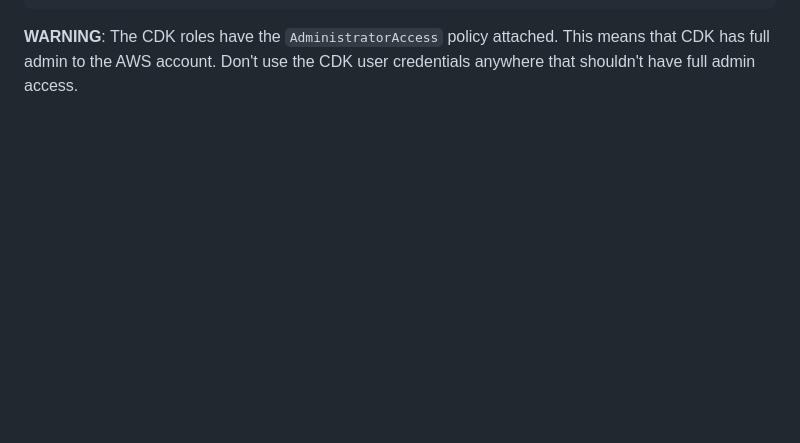
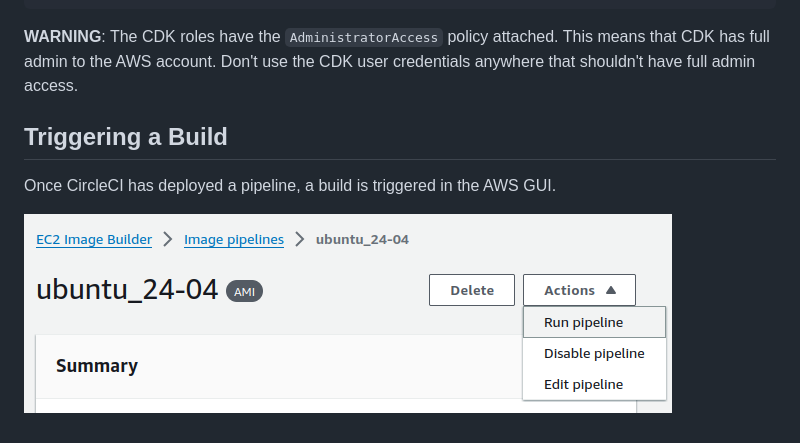
Before and after one commit to DemocracyClub/dc_image_builder, a Markdown page: README.md, the part around the change. GitHub-like rendering; pictures changed too: run-pipeline.png (added); blank space fills up the shorter version.

Commit message:
explain how to run a pipeline in the docs

```diff
--- a/README.md
+++ b/README.md
@@ -126,3 +126,10 @@ After the bootstrap, CDK needs AWS credentials that have the following:
 **WARNING**: The CDK roles have the `AdministratorAccess` policy attached.
 This means that CDK has full admin to the AWS account. Don't use the
 CDK user credentials anywhere that shouldn't have full admin access.
+
+
+## Triggering a Build
+
+Once CircleCI has deployed a pipeline, a build is triggered in the AWS GUI.
+
+![](run-pipeline.png)
```
